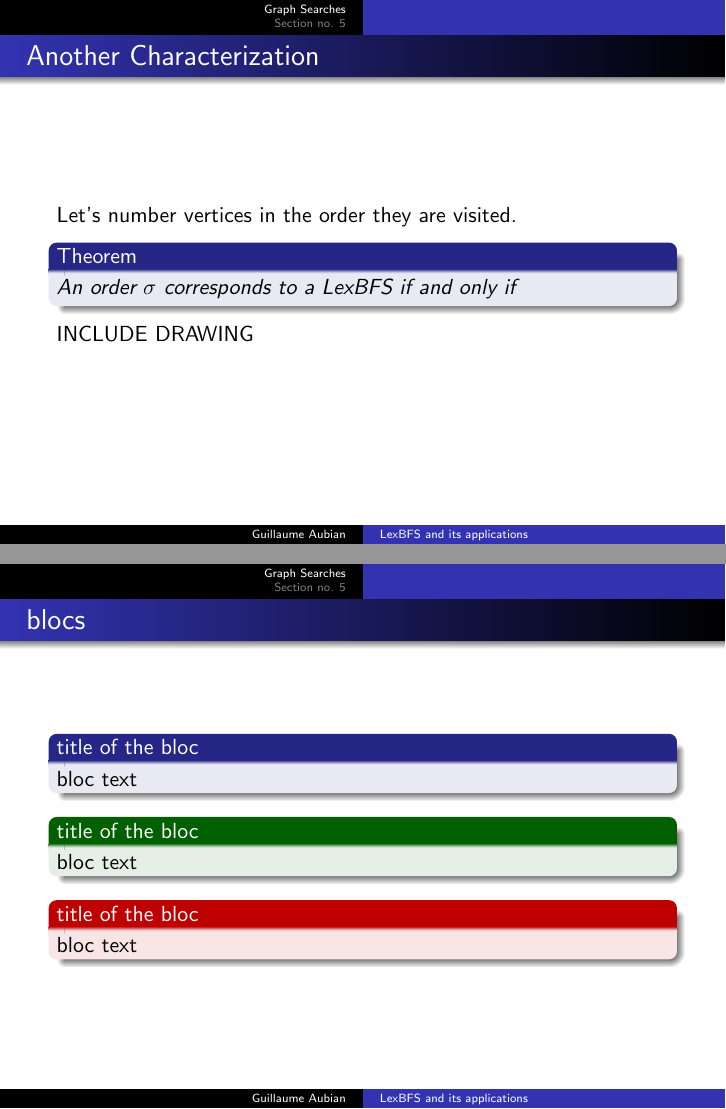
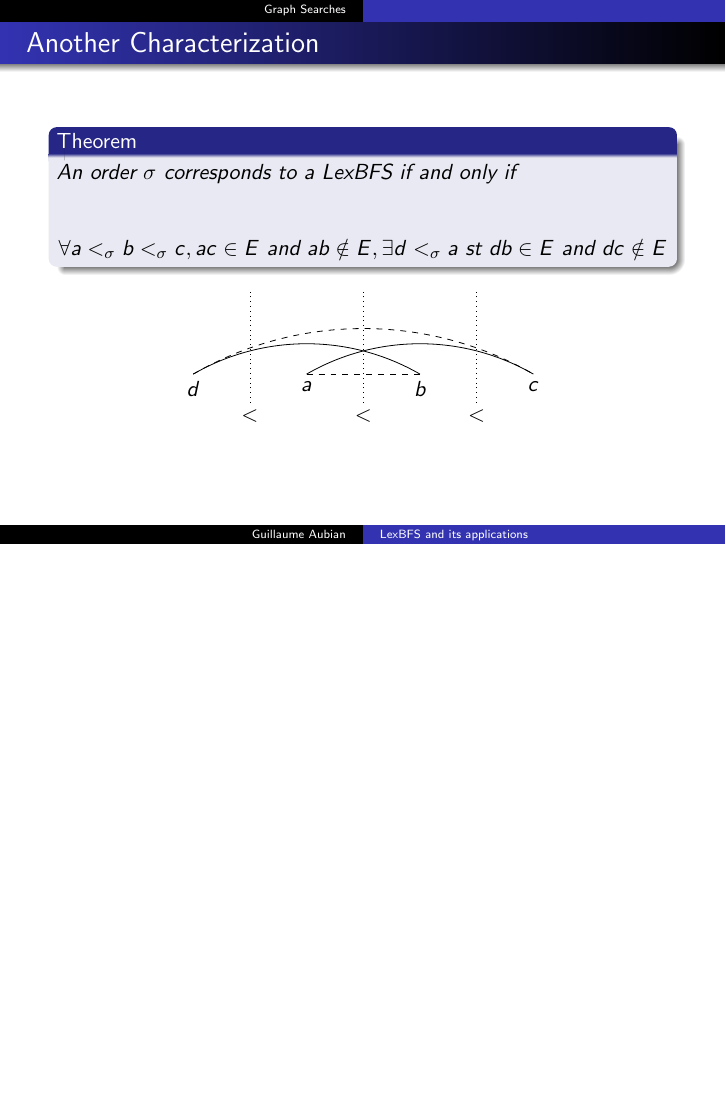
Before and after one commit to gaubian/LexBFS, LaTeX slides (slides/slides.tex): pages 12 and 13 of 14 before the commit and page 12 of 12 after it, the two joined at a grey line, the shorter picture padded with empty space. Compiled offline with pdfLaTeX.

Commit message:
Add drawings

```diff
--- a/slides/slides.tex
+++ b/slides/slides.tex
@@ -78,10 +78,7 @@
 	for v in neighbours(u):
 	    label[v] = i
     \end{lstlisting}
-
-
 \end{frame}
 
 \begin{frame}\frametitle{Another Characterization}
-    Let's number vertices in the order they are visited.
     \begin{theorem}
@@ -109,7 +128,8 @@
 \end{frame}
 
 \begin{frame}\frametitle{Another Characterization}
-    Let's number vertices in the order they are visited.
     \begin{theorem}
-       An order $\sigma$ corresponds to a BFS if and only if
+        An order $\sigma$ corresponds to a BFS if and only if
+
+	    $$\forall a <_{\sigma} b <_{\sigma} c, ac \in E\text{ and }ab \notin E, \exists d <_{\sigma} a\text{ st }db \in E$$
     \end{theorem}
@@ -151,27 +192,32 @@
 \end{frame}
 
 \begin{frame}\frametitle{Another Characterization}
-    Let's number vertices in the order they are visited.
     \begin{theorem}
-       An order $\sigma$ corresponds to a LexBFS if and only if
+        An order $\sigma$ corresponds to a LexBFS if and only if
+
+	    $$\forall a <_{\sigma} b <_{\sigma} c, ac \in E\text{ and }ab \notin E, \exists d <_{\sigma} a\text{ st }db \in E\text{ and }dc \notin E$$
     \end{theorem}
-    INCLUDE DRAWING
+
+    \begin{center}
+    \begin{tikzpicture}
+	\draw (0,0) arc (120:60:4) ;
+	\draw (2,0) arc (120:60:4) ;
+	\draw [dashed] (2,0) -- (4,0);
+	\draw [dashed] (0,0) arc (120:60:6) ;
+
+	\draw (0,0) node[below]{$d$} ;
+	\draw (2,0) node[below]{$a$} ;
+	\draw (4,0) node[below]{$b$} ;
+	\draw (6,0) node[below]{$c$} ;
+
+	\draw [dotted] (1,-0.5) -- (1,1.5);
+	\draw [dotted] (3,-0.5) -- (3,1.5);
+	\draw [dotted] (5,-0.5) -- (5,1.5);
+
+	\draw (1,-0.5) node[below]{$<$} ;
+	\draw (3,-0.5) node[below]{$<$} ;
+	\draw (5,-0.5) node[below]{$<$} ;
+    \end{tikzpicture}
+    \end{center}
 \end{frame}
 
-\begin{frame}\frametitle{blocs}
-
-\begin{block}{title of the bloc}
-bloc text
-\end{block}
-
-\begin{exampleblock}{title of the bloc}
-bloc text
-\end{exampleblock}
-
-
-\begin{alertblock}{title of the bloc}
-bloc text
-\end{alertblock}
-\end{frame}
-
-\section{Section no. 5}
```
Also changed, not shown: slides/slides.pdf, slides/slides.tex (107 more changed lines), 5 other files.
